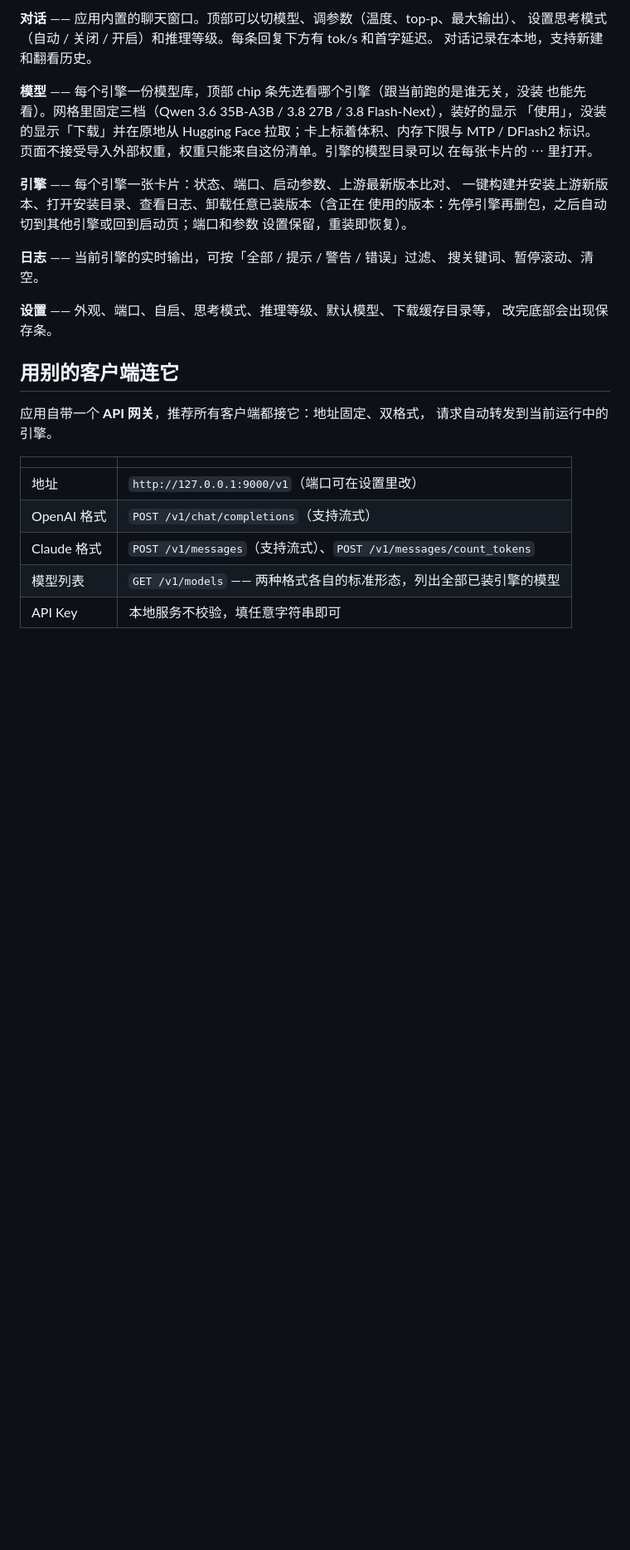
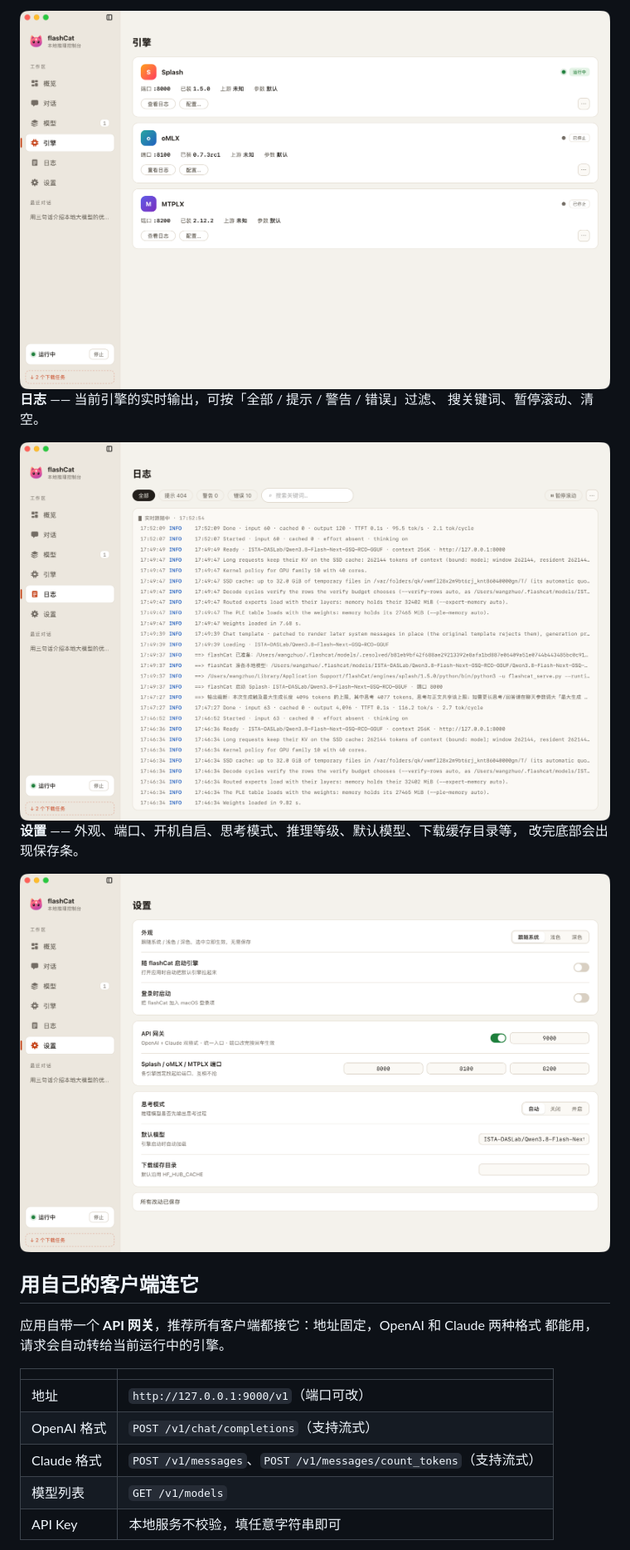
Before and after one commit to imi4u36d/flashCat, a Markdown page: README.md, the part around the change printed below. Shown: that part at 83% size. Drawn GitHub-style; pictures changed too: assets/screenshots/engines.png (added), assets/screenshots/logs.png (added), assets/screenshots/settings.png (added); blank space fills up the shorter version.

```diff
--- a/README.md
+++ b/README.md
@@ -107,35 +82,26 @@ API 网关地址（OpenAI 的 `/v1` 与 Claude 的根地址各一行，各自一
 
-**对话** —— 应用内置的聊天窗口。顶部可以切模型、调参数（温度、top-p、最大输出）、
-设置思考模式（自动 / 关闭 / 开启）和推理等级。每条回复下方有 tok/s 和首字延迟。
-对话记录在本地，支持新建和翻看历史。
-
-**模型** —— 每个引擎一份模型库，顶部 chip 条先选看哪个引擎（跟当前跑的是谁无关，没装
-也能先看）。网格里固定三档（Qwen 3.6 35B-A3B / 3.8 27B / 3.8 Flash-Next），装好的显示
-「使用」，没装的显示「下载」并在原地从 Hugging Face 拉取；卡上标着体积、内存下限与
-MTP / DFlash2 标识。页面不接受导入外部权重，权重只能来自这份清单。引擎的模型目录可以
-在每张卡片的 ⋯ 里打开。
-
-**引擎** —— 每个引擎一张卡片：状态、端口、启动参数、上游最新版本比对、
-一键构建并安装上游新版本、打开安装目录、查看日志、卸载任意已装版本（含正在
-使用的版本：先停引擎再删包，之后自动切到其他引擎或回到启动页；端口和参数
-设置保留，重装即恢复）。
+<img src="assets/screenshots/engines.png" alt="引擎" width="100%" />
 
 **日志** —— 当前引擎的实时输出，可按「全部 / 提示 / 警告 / 错误」过滤、
 搜关键词、暂停滚动、清空。
 
-**设置** —— 外观、端口、自启、思考模式、推理等级、默认模型、下载缓存目录等，
+<img src="assets/screenshots/logs.png" alt="日志" width="100%" />
+
+**设置** —— 外观、端口、开机自启、思考模式、推理等级、默认模型、下载缓存目录等，
 改完底部会出现保存条。
 
-## 用别的客户端连它
+<img src="assets/screenshots/settings.png" alt="设置" width="100%" />
 
-应用自带一个 **API 网关**，推荐所有客户端都接它：地址固定、双格式，
-请求自动转发到当前运行中的引擎。
+## 用自己的客户端连它
+
+应用自带一个 **API 网关**，推荐所有客户端都接它：地址固定，OpenAI 和 Claude 两种格式
+都能用，请求会自动转给当前运行中的引擎。
 
 | | |
 | --- | --- |
-| 地址 | `http://127.0.0.1:9000/v1`（端口可在设置里改） |
+| 地址 | `http://127.0.0.1:9000/v1`（端口可改） |
 | OpenAI 格式 | `POST /v1/chat/completions`（支持流式） |
-| Claude 格式 | `POST /v1/messages`（支持流式）、`POST /v1/messages/count_tokens` |
-| 模型列表 | `GET /v1/models` —— 两种格式各自的标准形态，列出全部已装引擎的模型 |
+| Claude 格式 | `POST /v1/messages`、`POST /v1/messages/count_tokens`（支持流式） |
+| 模型列表 | `GET /v1/models` |
 | API Key | 本地服务不校验，填任意字符串即可 |
 
```
Also changed, not shown: other parts of README.md (+93 -179 lines), assets/screenshots/chat.png (added), assets/screenshots/models.png (added), assets/screenshots/overview.png (added).
